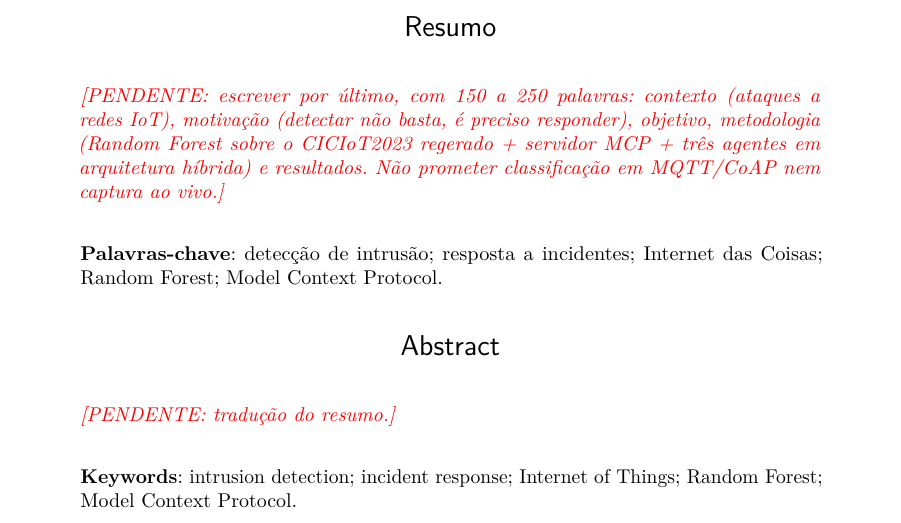
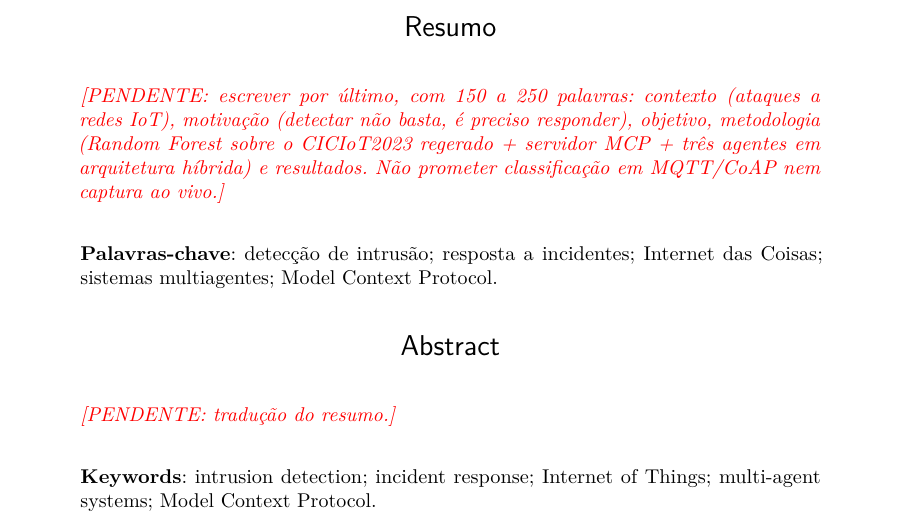
Before and after one commit to stermiix/SentryIoT, a LaTeX thesis (artigo/latex/artigo.tex, which reads artigo/latex/secoes/abstract.tex, artigo/latex/secoes/resumo.tex): part of page 1 of 22, cut so that both start at the same text. Compiled offline with pdfLaTeX.

Commit message:
Palavras-chave: sistemas multiagentes no lugar de Random Forest, como no título decidido em 27/10

```diff
--- a/artigo/latex/secoes/abstract.tex
+++ b/artigo/latex/secoes/abstract.tex
@@ -4,4 +4,4 @@
 \vspace{\onelineskip}
 
 \noindent
-\textbf{Keywords}: intrusion detection; incident response; Internet of Things; Random Forest; Model Context Protocol.
+\textbf{Keywords}: intrusion detection; incident response; Internet of Things; multi-agent systems; Model Context Protocol.
--- a/artigo/latex/secoes/resumo.tex
+++ b/artigo/latex/secoes/resumo.tex
@@ -5,4 +5,4 @@
 \vspace{\onelineskip}
 
 \noindent
-\textbf{Palavras-chave}: detecção de intrusão; resposta a incidentes; Internet das Coisas; Random Forest; Model Context Protocol.
+\textbf{Palavras-chave}: detecção de intrusão; resposta a incidentes; Internet das Coisas; sistemas multiagentes; Model Context Protocol.
```
